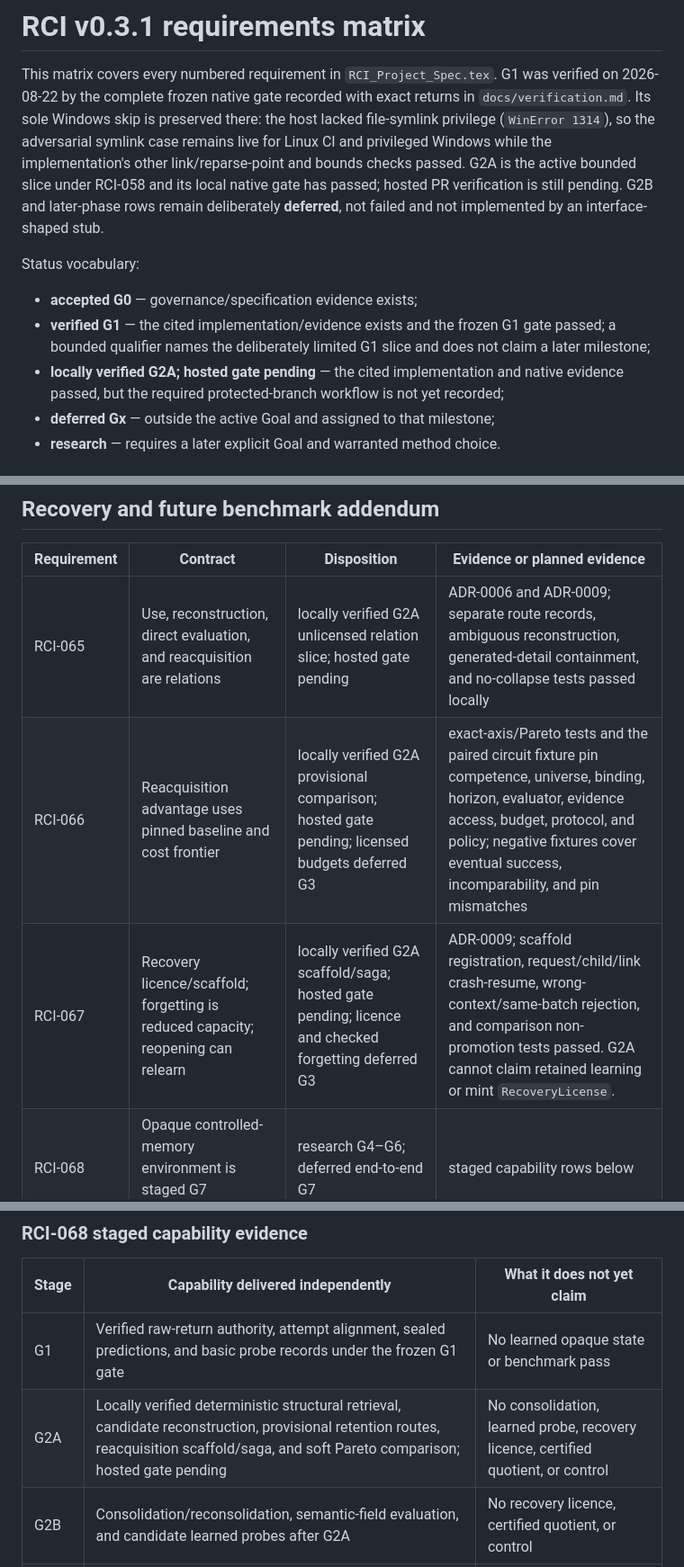
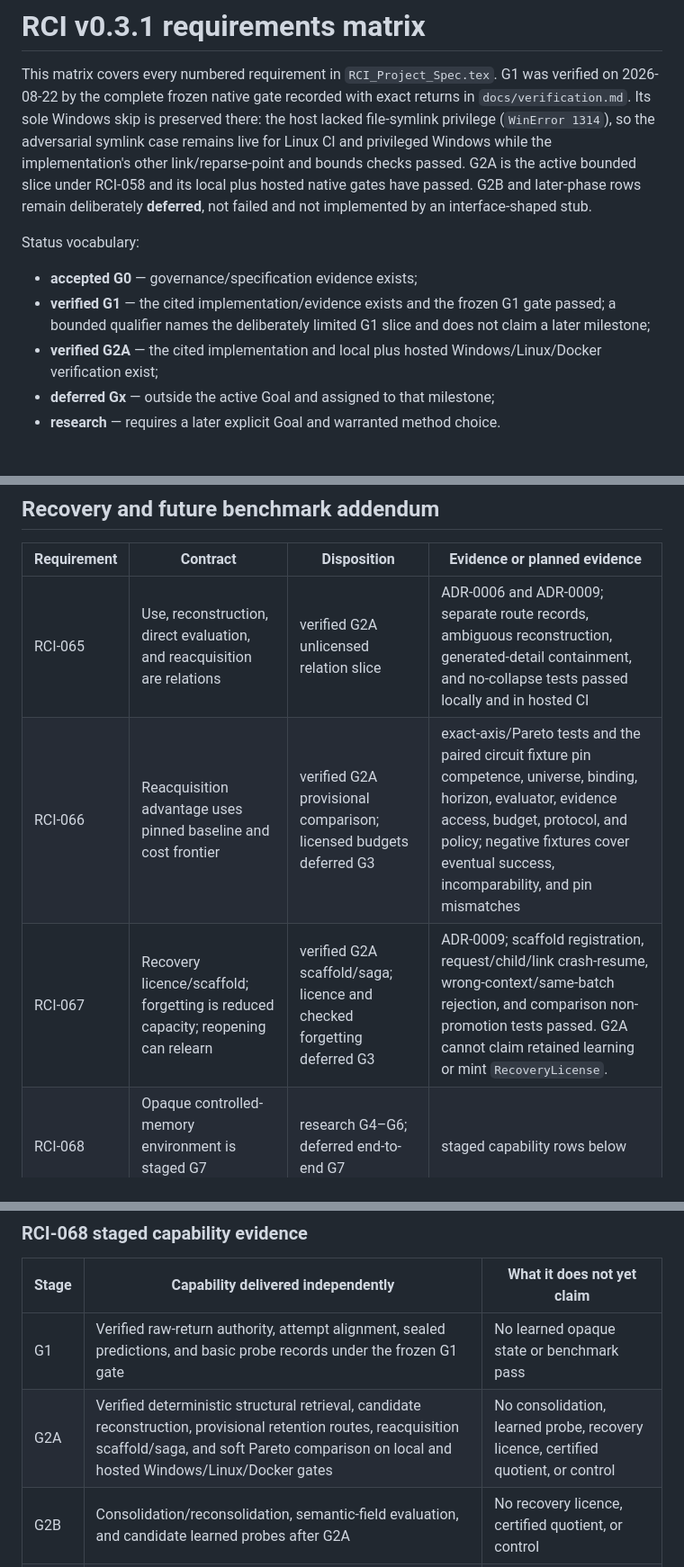
Before and after one commit to AcidicSwords/ratcheting-consequence-inquiry, a Markdown page: docs/requirements-matrix.md, 3 parts joined by grey strips. Shown at 90% size. GitHub-like rendering.

```diff
--- a/docs/requirements-matrix.md
+++ b/docs/requirements-matrix.md
@@ -6,8 +6,8 @@ returns in `docs/verification.md`. Its sole Windows skip is preserved there: the
 host lacked file-symlink privilege (`WinError 1314`), so the adversarial symlink
 case remains live for Linux CI and privileged Windows while the implementation's
 other link/reparse-point and bounds checks passed. G2A is the active bounded
-slice under RCI-058 and its local native gate has passed; hosted PR verification
-is still pending. G2B and later-phase rows remain deliberately
+slice under RCI-058 and its local plus hosted native gates have passed. G2B and
+later-phase rows remain deliberately
 **deferred**, not failed and not implemented by an interface-shaped stub.
 
 Status vocabulary:
@@ -16,8 +16,8 @@ Status vocabulary:
 - **verified G1** — the cited implementation/evidence exists and the frozen G1
   gate passed; a bounded qualifier names the deliberately limited G1 slice and
   does not claim a later milestone;
-- **locally verified G2A; hosted gate pending** — the cited implementation and
-  native evidence passed, but the required protected-branch workflow is not yet recorded;
+- **verified G2A** — the cited implementation and local plus hosted
+  Windows/Linux/Docker verification exist;
 - **deferred Gx** — outside the active Goal and assigned to that milestone;
 - **research** — requires a later explicit Goal and warranted method choice.
 
@@ -119,9 +119,9 @@ Status vocabulary:
 
 | Requirement | Contract | Disposition | Evidence or planned evidence |
 |---|---|---|---|
-| RCI-065 | Use, reconstruction, direct evaluation, and reacquisition are relations | locally verified G2A unlicensed relation slice; hosted gate pending | ADR-0006 and ADR-0009; separate route records, ambiguous reconstruction, generated-detail containment, and no-collapse tests passed locally |
-| RCI-066 | Reacquisition advantage uses pinned baseline and cost frontier | locally verified G2A provisional comparison; hosted gate pending; licensed budgets deferred G3 | exact-axis/Pareto tests and the paired circuit fixture pin competence, universe, binding, horizon, evaluator, evidence access, budget, protocol, and policy; negative fixtures cover eventual success, incomparability, and pin mismatches |
-| RCI-067 | Recovery licence/scaffold; forgetting is reduced capacity; reopening can relearn | locally verified G2A scaffold/saga; hosted gate pending; licence and checked forgetting deferred G3 | ADR-0009; scaffold registration, request/child/link crash-resume, wrong-context/same-batch rejection, and comparison non-promotion tests passed. G2A cannot claim retained learning or mint `RecoveryLicense`. |
+| RCI-065 | Use, reconstruction, direct evaluation, and reacquisition are relations | verified G2A unlicensed relation slice | ADR-0006 and ADR-0009; separate route records, ambiguous reconstruction, generated-detail containment, and no-collapse tests passed locally and in hosted CI |
+| RCI-066 | Reacquisition advantage uses pinned baseline and cost frontier | verified G2A provisional comparison; licensed budgets deferred G3 | exact-axis/Pareto tests and the paired circuit fixture pin competence, universe, binding, horizon, evaluator, evidence access, budget, protocol, and policy; negative fixtures cover eventual success, incomparability, and pin mismatches |
+| RCI-067 | Recovery licence/scaffold; forgetting is reduced capacity; reopening can relearn | verified G2A scaffold/saga; licence and checked forgetting deferred G3 | ADR-0009; scaffold registration, request/child/link crash-resume, wrong-context/same-batch rejection, and comparison non-promotion tests passed. G2A cannot claim retained learning or mint `RecoveryLicense`. |
 | RCI-068 | Opaque controlled-memory environment is staged G7 benchmark | research G4–G6; deferred end-to-end G7 | staged capability rows below |
 
 ### RCI-068 staged capability evidence
@@ -129,7 +129,7 @@ Status vocabulary:
 | Stage | Capability delivered independently | What it does not yet claim |
 |---|---|---|
 | G1 | Verified raw-return authority, attempt alignment, sealed predictions, and basic probe records under the frozen G1 gate | No learned opaque state or benchmark pass |
-| G2A | Locally verified deterministic structural retrieval, candidate reconstruction, provisional retention routes, reacquisition scaffold/saga, and soft Pareto comparison; hosted gate pending | No consolidation, learned probe, recovery licence, certified quotient, or control |
+| G2A | Verified deterministic structural retrieval, candidate reconstruction, provisional retention routes, reacquisition scaffold/saga, and soft Pareto comparison on local and hosted Windows/Linux/Docker gates | No consolidation, learned probe, recovery licence, certified quotient, or control |
 | G2B | Consolidation/reconsolidation, semantic-field evaluation, and candidate learned probes after G2A | No recovery licence, certified quotient, or control |
 | G3 | Consequence quotient, recovery licence, compression, reopening, reacquisition-frontier measurement | No raw-environment system identification |
 | G4 | Formal identification seam and future PSR/native-binding evaluation | No control certificate |
```
Also changed, not shown: other parts of docs/requirements-matrix.md (+4 -4 lines), docs/verification.md (+25 -2 lines).
